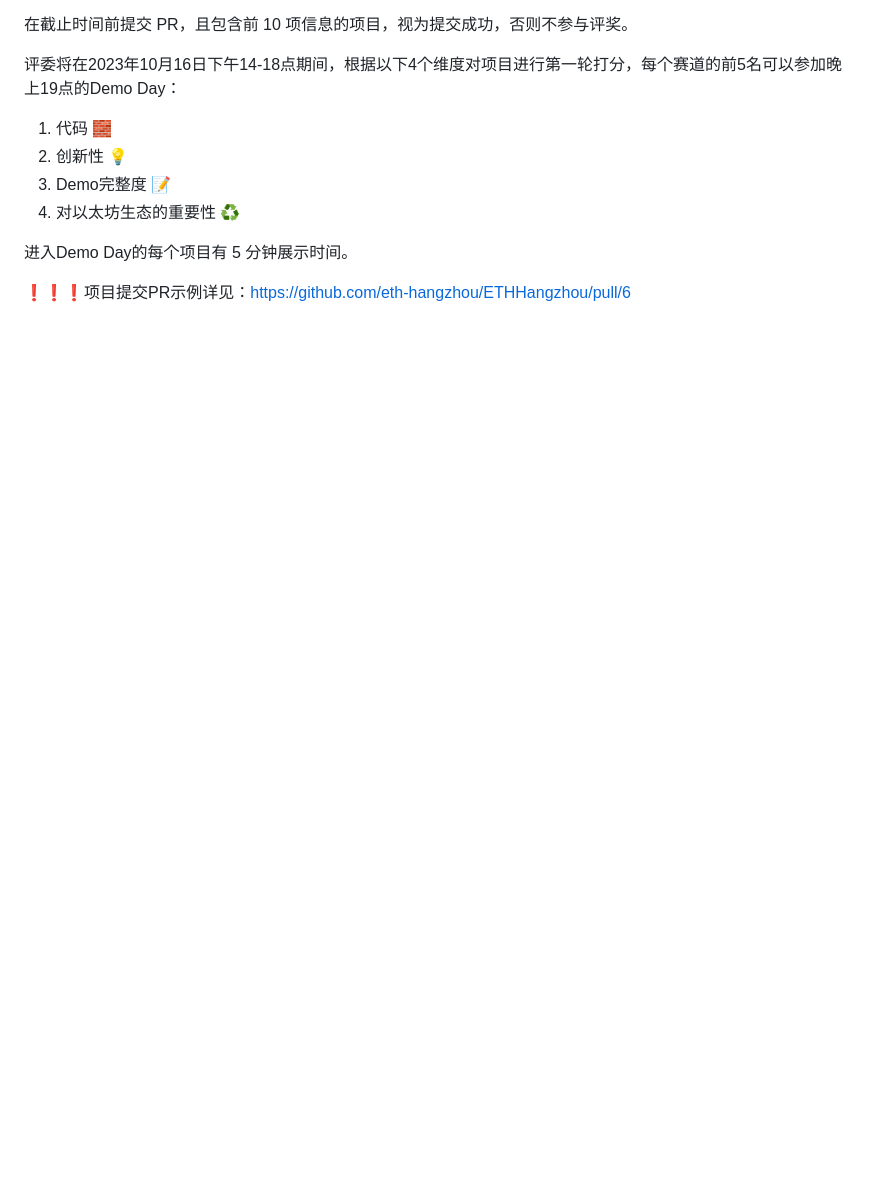
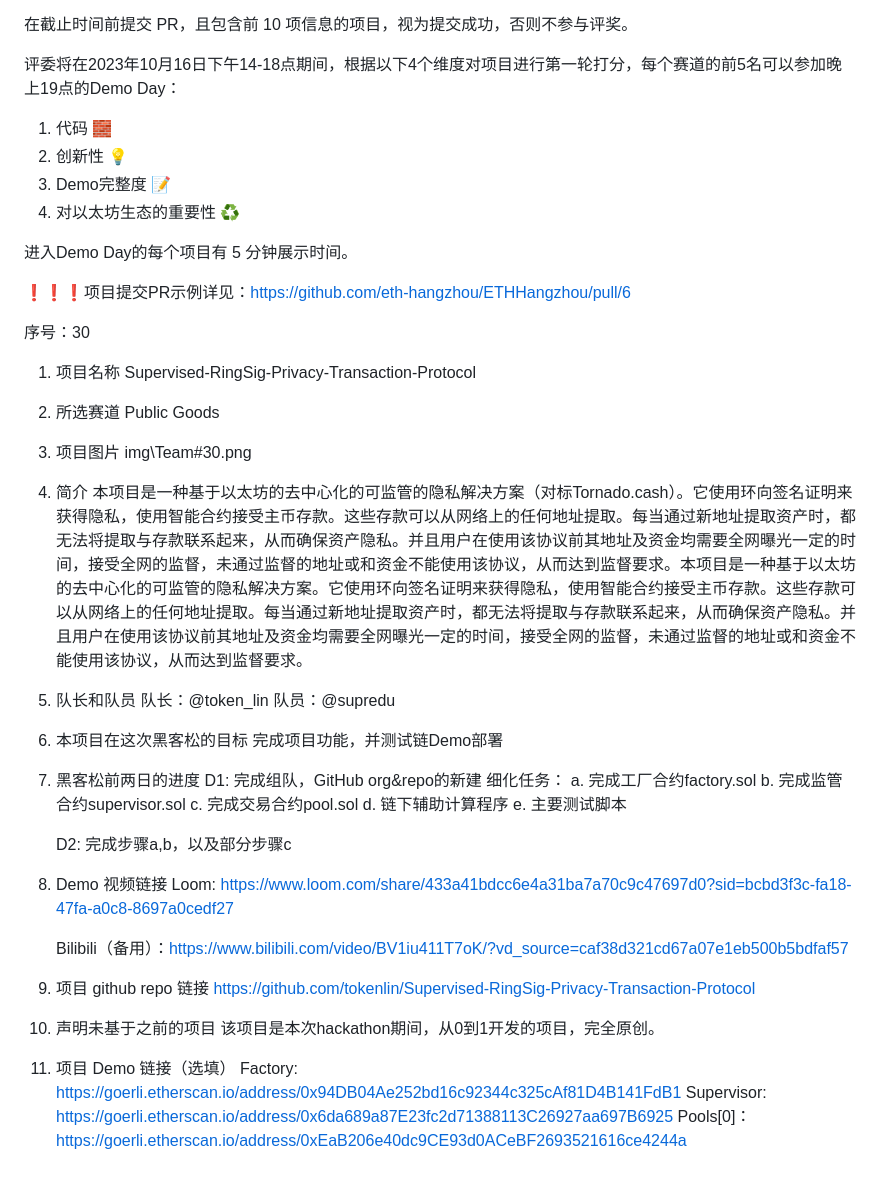
Before and after one commit to eth-hangzhou/ETHHangzhou, a Markdown page: team-info.md, the part around the change. Drawn GitHub-style; blank space fills up the shorter version.

Commit message:
Team#30

```diff
--- a/team-info.md
+++ b/team-info.md
@@ -24,3 +24,54 @@ ETH Hangzhou Hackathon 的项目需要提交到本页，PR（Pull-Request）截
 进入Demo Day的每个项目有 5 分钟展示时间。
 
 ❗❗❗项目提交PR示例详见：https://github.com/eth-hangzhou/ETHHangzhou/pull/6
+
+
+
+序号：30
+1. 项目名称
+    Supervised-RingSig-Privacy-Transaction-Protocol
+
+2. 所选赛道
+    Public Goods
+
+3. 项目图片
+    img\Team#30.png
+
+4. 简介
+    本项目是一种基于以太坊的去中心化的可监管的隐私解决方案（对标Tornado.cash）。它使用环向签名证明来获得隐私，使用智能合约接受主币存款。这些存款可以从网络上的任何地址提取。每当通过新地址提取资产时，都无法将提取与存款联系起来，从而确保资产隐私。并且用户在使用该协议前其地址及资金均需要全网曝光一定的时间，接受全网的监督，未通过监督的地址或和资金不能使用该协议，从而达到监督要求。本项目是一种基于以太坊的去中心化的可监管的隐私解决方案。它使用环向签名证明来获得隐私，使用智能合约接受主币存款。这些存款可以从网络上的任何地址提取。每当通过新地址提取资产时，都无法将提取与存款联系起来，从而确保资产隐私。并且用户在使用该协议前其地址及资金均需要全网曝光一定的时间，接受全网的监督，未通过监督的地址或和资金不能使用该协议，从而达到监督要求。
+
+5. 队长和队员
+    队长：@token_lin
+    队员：@supredu
+
+6. 本项目在这次黑客松的目标
+    完成项目功能，并测试链Demo部署
+
+7. 黑客松前两日的进度
+    D1:
+    完成组队，GitHub org&repo的新建
+    细化任务：
+    a. 完成工厂合约factory.sol
+    b. 完成监管合约supervisor.sol
+    c. 完成交易合约pool.sol
+    d. 链下辅助计算程序
+    e. 主要测试脚本
+
+    D2:
+    完成步骤a,b，以及部分步骤c
+
+8. Demo 视频链接
+   Loom: https://www.loom.com/share/433a41bdcc6e4a31ba7a70c9c47697d0?sid=bcbd3f3c-fa18-47fa-a0c8-8697a0cedf27
+
+   Bilibili（备用）：https://www.bilibili.com/video/BV1iu411T7oK/?vd_source=caf38d321cd67a07e1eb500b5bdfaf57
+
+9. 项目 github repo 链接
+    https://github.com/tokenlin/Supervised-RingSig-Privacy-Transaction-Protocol
+
+10. 声明未基于之前的项目
+    该项目是本次hackathon期间，从0到1开发的项目，完全原创。
+
+11. 项目 Demo 链接（选填）
+    Factory: https://goerli.etherscan.io/address/0x94DB04Ae252bd16c92344c325cAf81D4B141FdB1
+    Supervisor: https://goerli.etherscan.io/address/0x6da689a87E23fc2d71388113C26927aa697B6925
+    Pools[0]：https://goerli.etherscan.io/address/0xEaB206e40dc9CE93d0ACeBF2693521616ce4244a
```
Also changed, not shown: img/Team#30.png (added).
